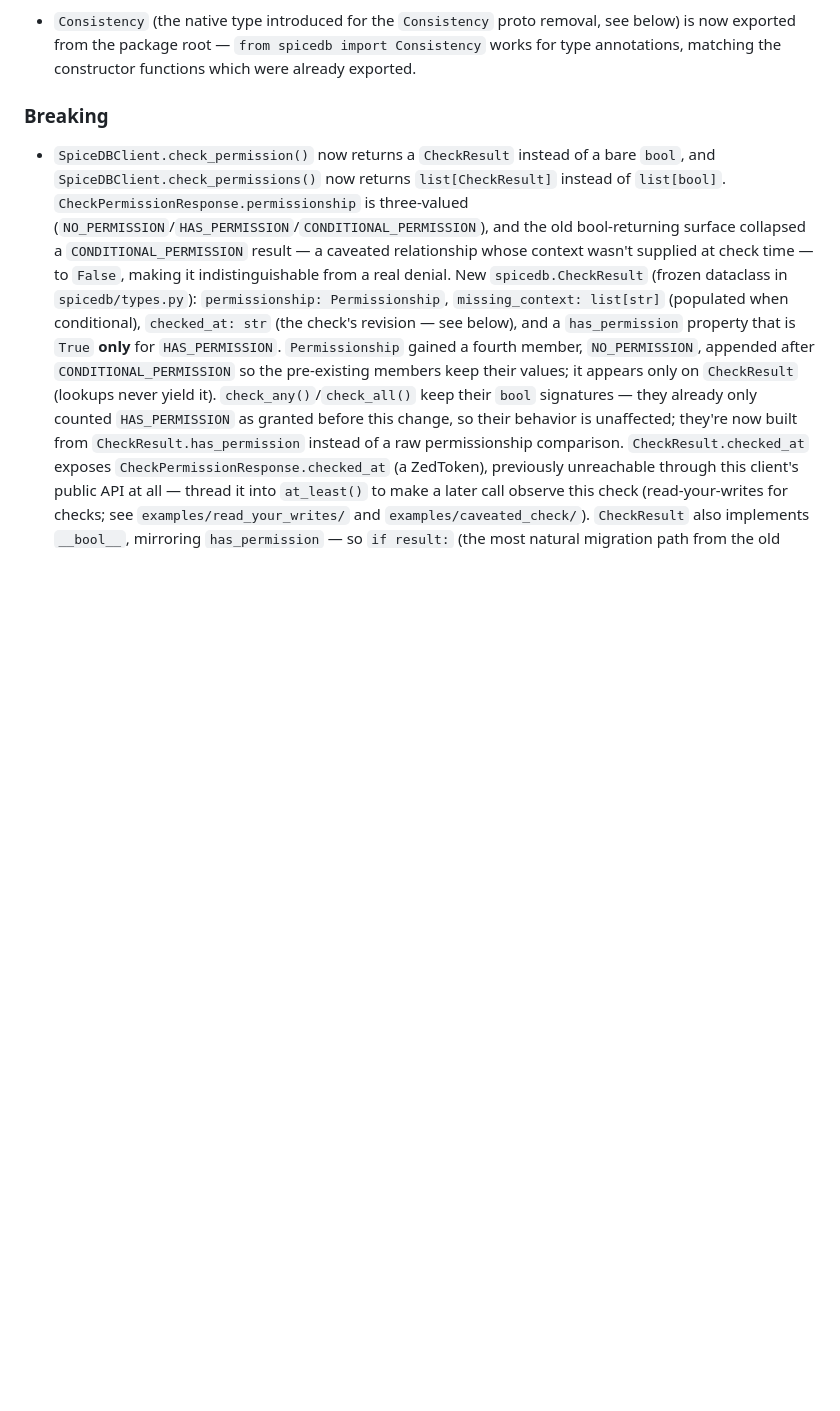
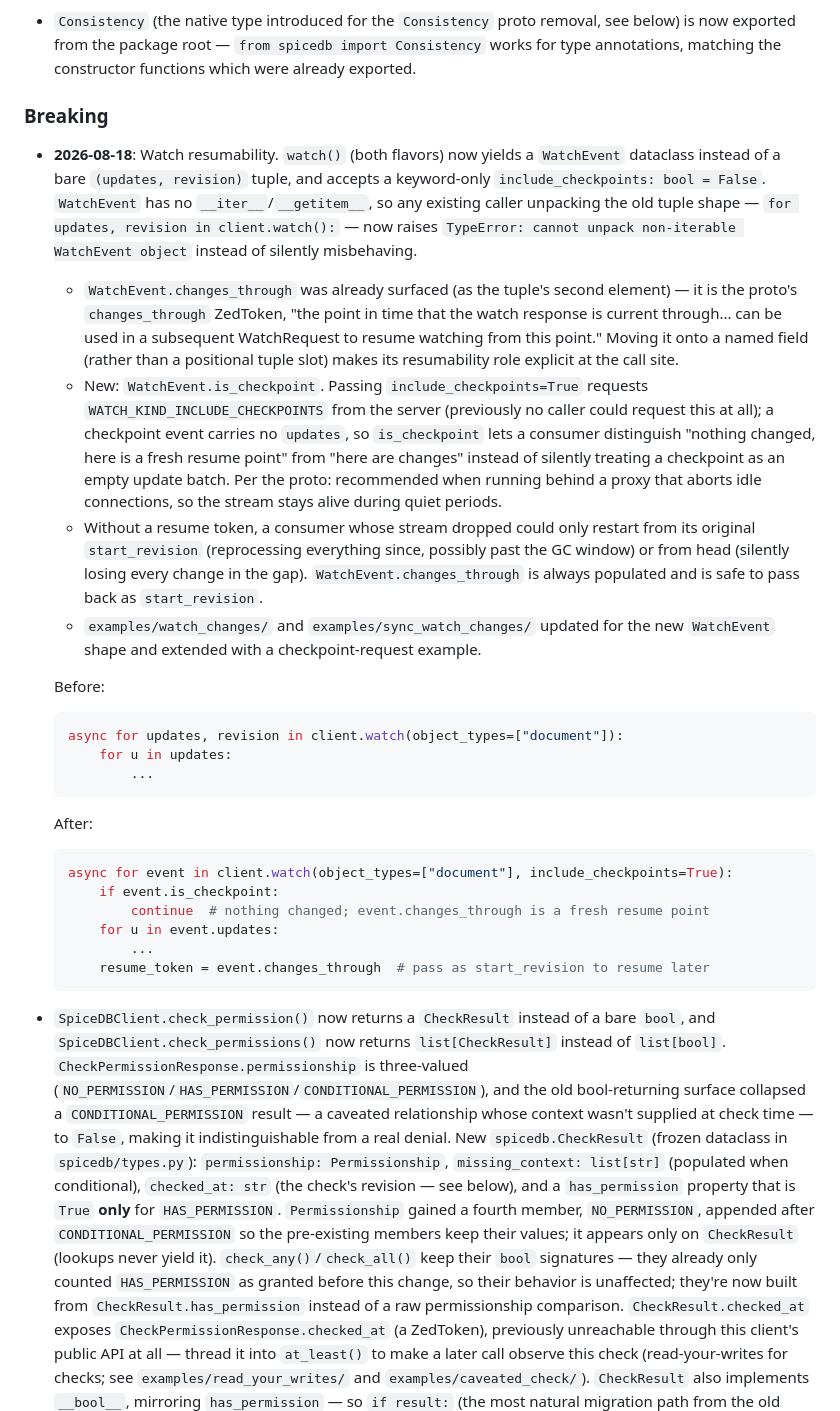
Before and after one commit to authzed/spicedb-clients-prototype, a Markdown page: spicedb-python/CHANGELOG.md, the part around one of its changes. Rendered like a GitHub page; blank space fills up the shorter version.

````diff
--- a/spicedb-python/CHANGELOG.md
+++ b/spicedb-python/CHANGELOG.md
@@ -315,6 +290,51 @@
 
 ### Breaking
 
+- **2026-08-18**: Watch resumability. `watch()` (both flavors) now yields a
+  `WatchEvent` dataclass instead of a bare `(updates, revision)` tuple, and
+  accepts a keyword-only `include_checkpoints: bool = False`. `WatchEvent`
+  has no `__iter__`/`__getitem__`, so any existing caller unpacking the old
+  tuple shape — `for updates, revision in client.watch():` — now raises
+  `TypeError: cannot unpack non-iterable WatchEvent object` instead of
+  silently misbehaving.
+  - `WatchEvent.changes_through` was already surfaced (as the tuple's second
+    element) — it is the proto's `changes_through` ZedToken, "the point in
+    time that the watch response is current through... can be used in a
+    subsequent WatchRequest to resume watching from this point." Moving it
+    onto a named field (rather than a positional tuple slot) makes its
+    resumability role explicit at the call site.
+  - New: `WatchEvent.is_checkpoint`. Passing `include_checkpoints=True`
+    requests `WATCH_KIND_INCLUDE_CHECKPOINTS` from the server (previously no
+    caller could request this at all); a checkpoint event carries no
+    `updates`, so `is_checkpoint` lets a consumer distinguish "nothing
+    changed, here is a fresh resume point" from "here are changes" instead of
+    silently treating a checkpoint as an empty update batch. Per the proto:
+    recommended when running behind a proxy that aborts idle connections, so
+    the stream stays alive during quiet periods.
+  - Without a resume token, a consumer whose stream dropped could only
+    restart from its original `start_revision` (reprocessing everything
+    since, possibly past the GC window) or from head (silently losing every
+    change in the gap). `WatchEvent.changes_through` is always populated and
+    is safe to pass back as `start_revision`.
+  - `examples/watch_changes/` and `examples/sync_watch_changes/` updated for
+    the new `WatchEvent` shape and extended with a checkpoint-request
+    example.
+
+  Before:
+  ```python
+  async for updates, revision in client.watch(object_types=["document"]):
+      for u in updates:
+          ...
+  ```
+  After:
+  ```python
+  async for event in client.watch(object_types=["document"], include_checkpoints=True):
+      if event.is_checkpoint:
+          continue  # nothing changed; event.changes_through is a fresh resume point
+      for u in event.updates:
+          ...
+      resume_token = event.changes_through  # pass as start_revision to resume later
+  ```
 - `SpiceDBClient.check_permission()` now returns a `CheckResult` instead of a
   bare `bool`, and `SpiceDBClient.check_permissions()` now returns
   `list[CheckResult]` instead of `list[bool]`.
````
Also changed, not shown: other parts of spicedb-python/CHANGELOG.md (+0 -25 lines), spicedb-python/DESIGN.md (+33 -0 lines).
